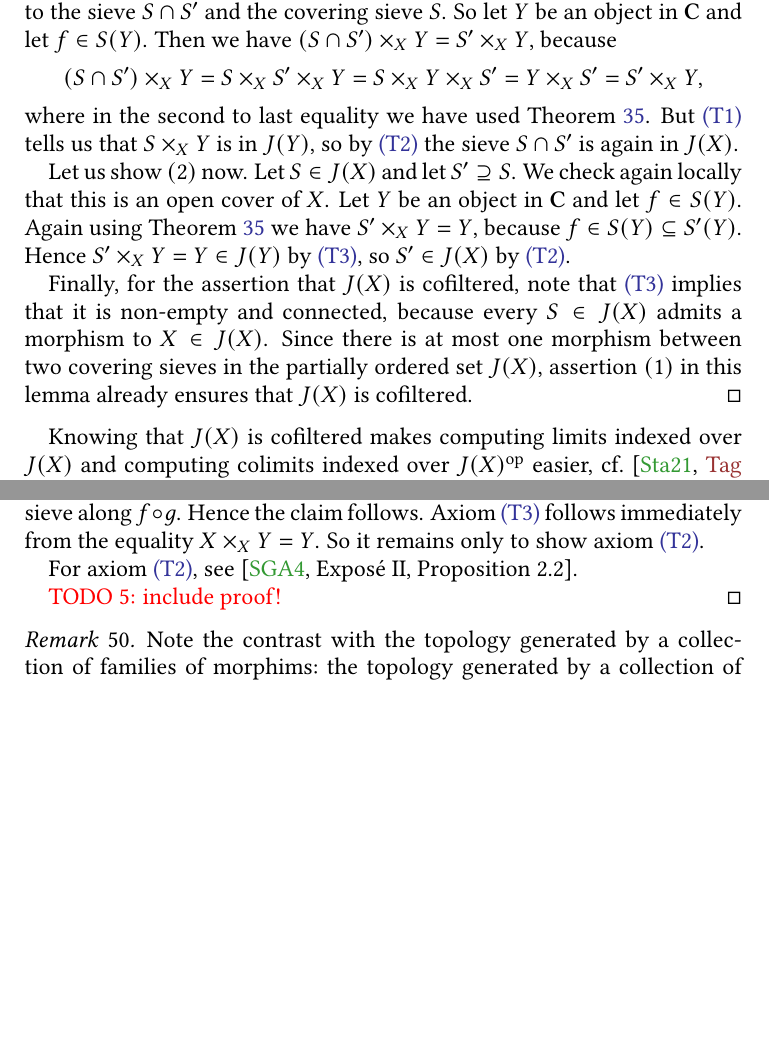
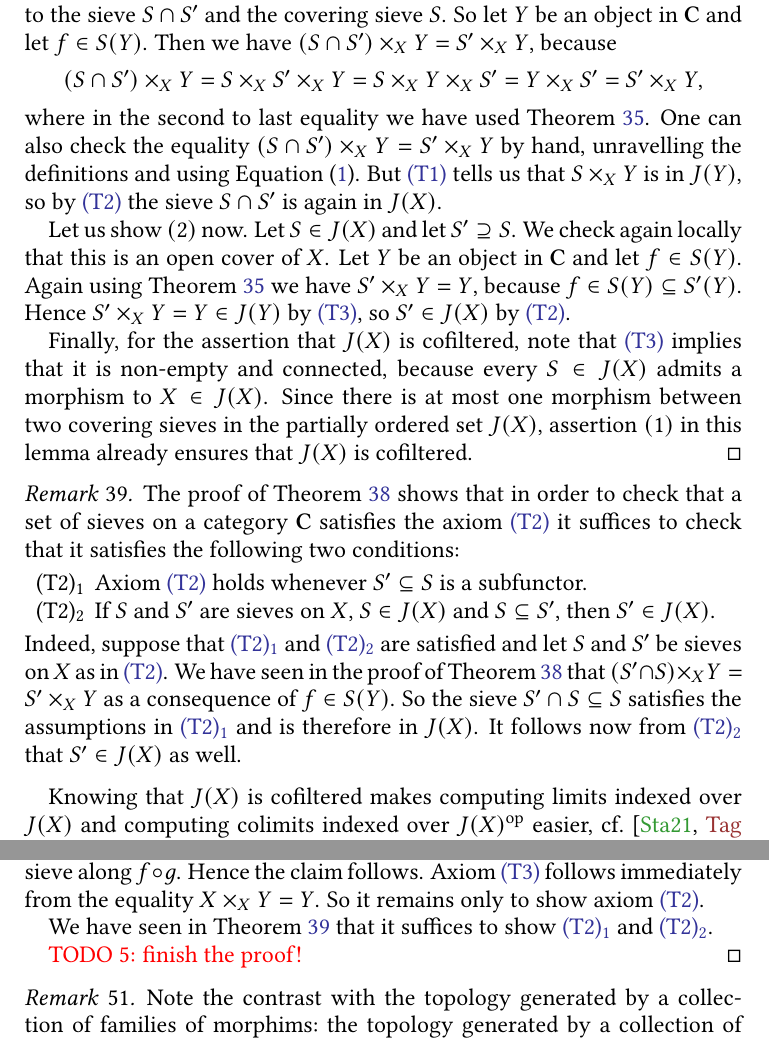
Before and after one commit to pedro-nlb/script-sites, a LaTeX paper (main.tex): two parts of pages 22 and 26 of 29, joined at a grey line, cut so that both start at the same text, the shorter picture padded with empty space. Compiled offline with pdfLaTeX.

Commit message:
Some updates

```diff
--- a/main.tex
+++ b/main.tex
@@ -969,6 +969,7 @@ Before seeing a couple of examples, we make the following observation:
     Then we have $(S \cap S') \times_{X} Y = S' \times_{X} Y$, because
     \[ (S \cap S') \times_{X} Y = S \times_{X} S' \times_{X} Y = S \times_{X} Y \times_{X} S' = Y \times_{X} S' = S' \times_{X} Y, \]
     where in the second to last equality we have used \Cref{exmp:pullbacksieve}.
+    One can also check the equality $(S \cap S') \times_{X} Y = S' \times_{X} Y$ by hand, unravelling the definitions and using \Cref{eqn:sieve}.
     But \ref{t:1} tells us that $S \times_{X} Y$ is in $J(Y)$, so by \ref{t:2} the sieve $S \cap S'$ is again in $J(X)$.
 
     Let us show $(2)$ now.
@@ -982,6 +983,18 @@ Before seeing a couple of examples, we make the following observation:
     Since there is at most one morphism between two covering sieves in the partially ordered set $J(X)$, assertion $(1)$ in this lemma already ensures that $J(X)$ is cofiltered.
   \end{proof}
 \end{lm}
+
+\begin{rem}\label{rem:t2}
+  The proof of \Cref{lm:cofiltered} shows that in order to check that a set of sieves on a category $\mathbf{C}$ satisfies the axiom \ref{t:2} it suffices to check that it satisfies the following two conditions:
+  \begin{enumerate}[label=(T2)$_{\arabic*}$]
+    \item Axiom \ref{t:2} holds whenever $S' \subseteq S$ is a subfunctor.\label{t:2-1}
+    \item If $S$ and $S'$ are sieves on $X$, $S \in J(X)$ and $S \subseteq S'$, then $S' \in J(X)$.\label{t:2-2}
+  \end{enumerate}
+  Indeed, suppose that \ref{t:2-1} and \ref{t:2-2} are satisfied and let $S$ and $S'$ be sieves on $X$ as in \ref{t:2}.
+  We have seen in the proof of \Cref{lm:cofiltered} that $(S' \cap S) \times_{X} Y = S' \times_{X} Y$ as a consequence of $f \in S(Y)$.
+  So the sieve $S' \cap S \subseteq S$ satisfies the assumptions in \ref{t:2-1} and is therefore in $J(X)$.
+  It follows now from \ref{t:2-2} that $S' \in J(X)$ as well.
+\end{rem}
 
 Knowing that $J(X)$ is cofiltered makes computing limits indexed over $J(X)$ and computing colimits indexed over $J(X)^{\mathrm{op}}$ easier, cf.~\cite[\href{https://stacks.math.columbia.edu/tag/04AX}{Tag 04AX}]{stacks-project}.
 
@@ -1141,9 +1154,9 @@ Our main goal for the rest of the talk is to check that a pretopology and the as
     Axiom \ref{t:3} follows immediately from the equality $X \times_{X} Y = Y$.
     So it remains only to show axiom \ref{t:2}.
 
-    For axiom \ref{t:2}, see \cite[Exposé II, Proposition 2.2]{sga4}.
+    We have seen in \Cref{rem:t2} that it suffices to show \ref{t:2-1} and \ref{t:2-2}.
 
-    {\color{red} TODO 5: include proof!}
+    {\color{red} TODO 5: finish the proof!}
   \end{proof}
 \end{defnlm}
 
```
Also changed, not shown: script-sites.pdf.
